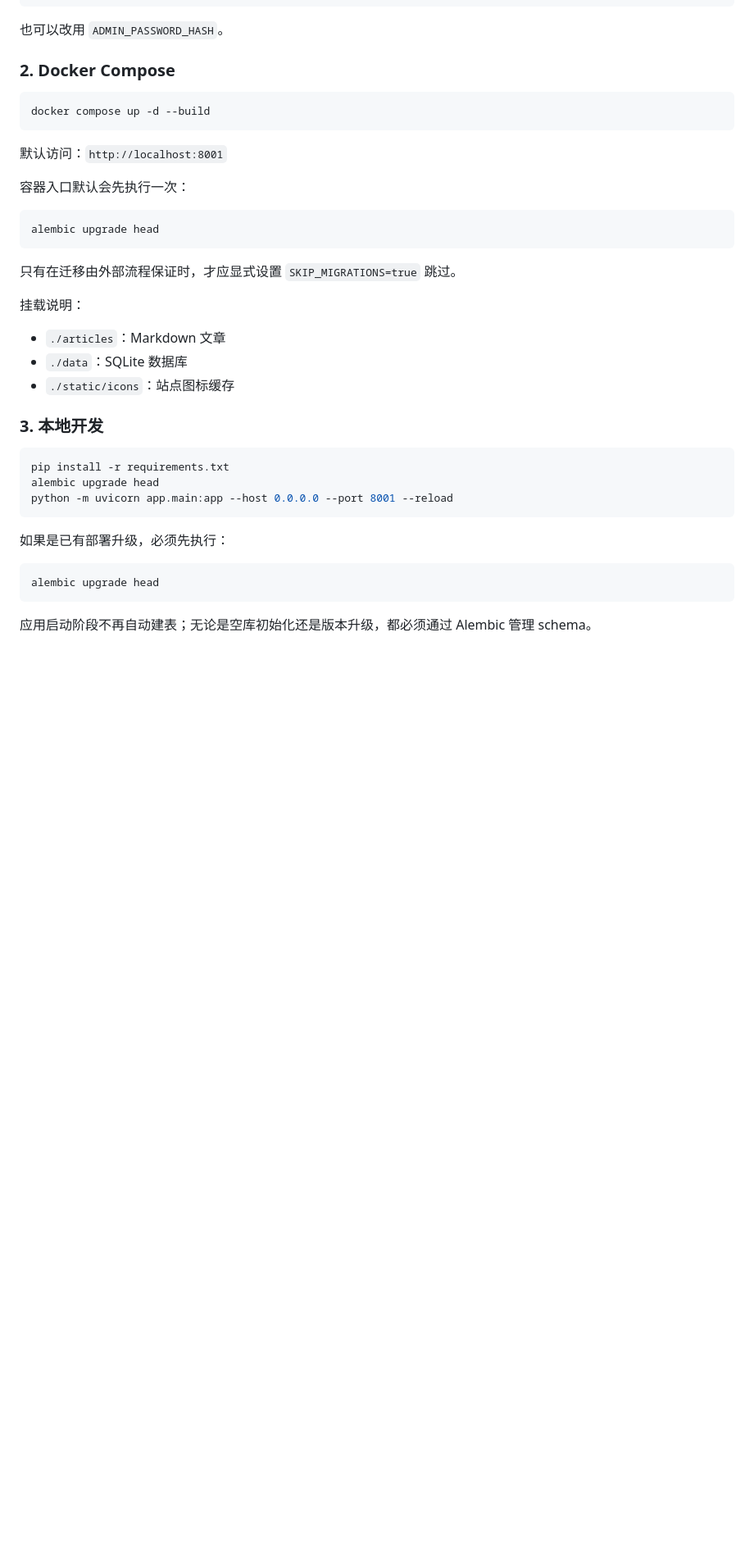
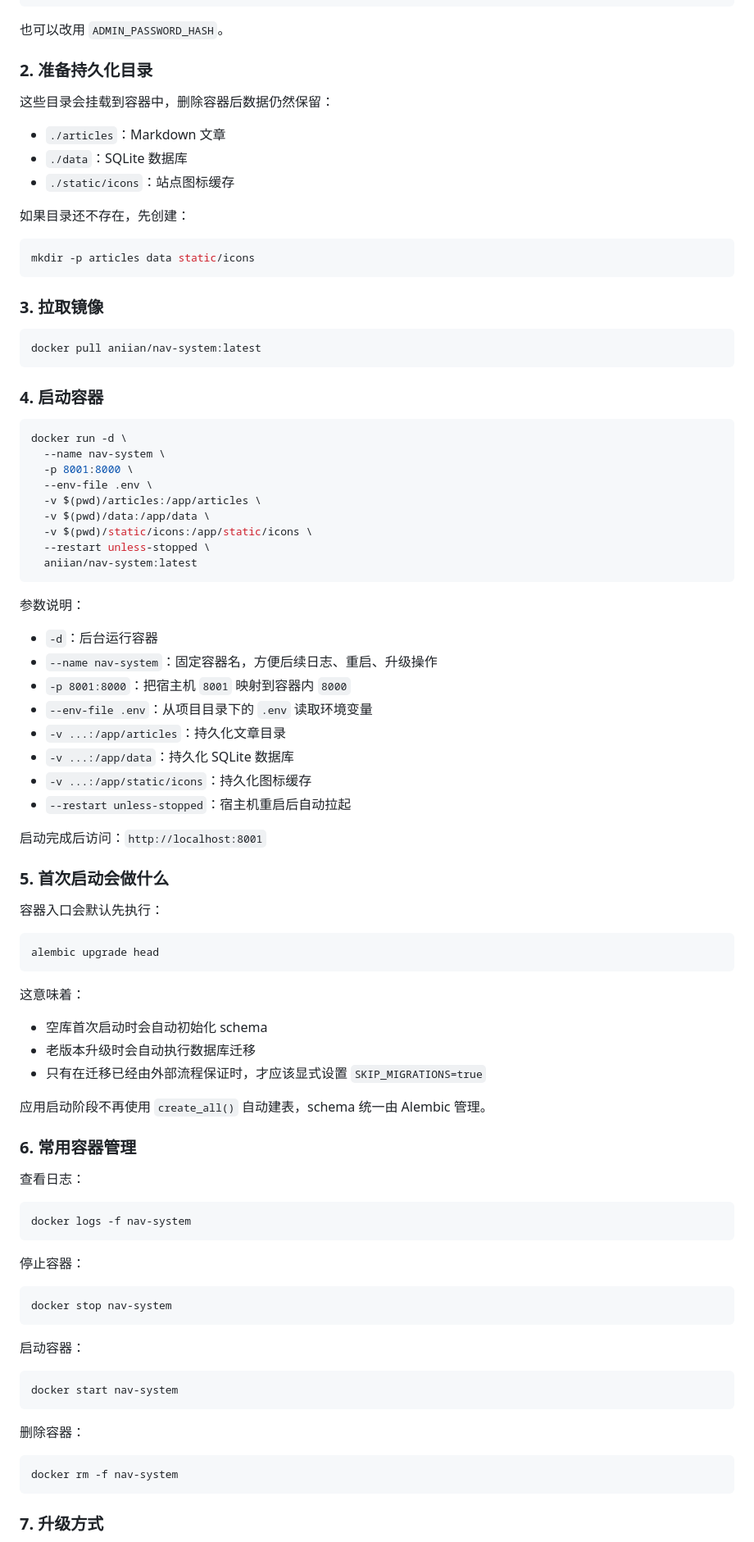
Before and after one commit to ANIIAN91/nav_system, a Markdown page: README.md, the part around one of its changes. Shown at 82% size. Drawn GitHub-style; blank space fills up the shorter version.

````diff
--- a/README.md
+++ b/README.md
@@ -50,40 +49,94 @@ ADMIN_PASSWORD=change_this_password
 
 也可以改用 `ADMIN_PASSWORD_HASH`。
 
-### 2. Docker Compose
+### 2. 准备持久化目录
+
+这些目录会挂载到容器中，删除容器后数据仍然保留：
+
+- `./articles`：Markdown 文章
+- `./data`：SQLite 数据库
+- `./static/icons`：站点图标缓存
+
+如果目录还不存在，先创建：
 
 ```bash
-docker compose up -d --build
+mkdir -p articles data static/icons
 ```
 
-默认访问：`http://localhost:8001`
+### 3. 拉取镜像
 
-容器入口默认会先执行一次：
+```bash
+docker pull aniian/nav-system:latest
+```
+
+### 4. 启动容器
+
+```bash
+docker run -d \
+  --name nav-system \
+  -p 8001:8000 \
+  --env-file .env \
+  -v $(pwd)/articles:/app/articles \
+  -v $(pwd)/data:/app/data \
+  -v $(pwd)/static/icons:/app/static/icons \
+  --restart unless-stopped \
+  aniian/nav-system:latest
+```
+
+参数说明：
+
+- `-d`：后台运行容器
+- `--name nav-system`：固定容器名，方便后续日志、重启、升级操作
+- `-p 8001:8000`：把宿主机 `8001` 映射到容器内 `8000`
+- `--env-file .env`：从项目目录下的 `.env` 读取环境变量
+- `-v ...:/app/articles`：持久化文章目录
+- `-v ...:/app/data`：持久化 SQLite 数据库
+- `-v ...:/app/static/icons`：持久化图标缓存
+- `--restart unless-stopped`：宿主机重启后自动拉起
+
+启动完成后访问：`http://localhost:8001`
+
+### 5. 首次启动会做什么
+
+容器入口会默认先执行：
 
 ```bash
 alembic upgrade head
 ```
 
-只有在迁移由外部流程保证时，才应显式设置 `SKIP_MIGRATIONS=true` 跳过。
+这意味着：
 
-挂载说明：
+- 空库首次启动时会自动初始化 schema
+- 老版本升级时会自动执行数据库迁移
+- 只有在迁移已经由外部流程保证时，才应该显式设置 `SKIP_MIGRATIONS=true`
 
-- `./articles`：Markdown 文章
-- `./data`：SQLite 数据库
-- `./static/icons`：站点图标缓存
+应用启动阶段不再使用 `create_all()` 自动建表，schema 统一由 Alembic 管理。
 
-### 3. 本地开发
+### 6. 常用容器管理
+
+查看日志：
 
 ```bash
-pip install -r requirements.txt
-alembic upgrade head
-python -m uvicorn app.main:app --host 0.0.0.0 --port 8001 --reload
+docker logs -f nav-system
 ```
 
-如果是已有部署升级，必须先执行：
+停止容器：
 
 ```bash
-alembic upgrade head
+docker stop nav-system
 ```
 
-应用启动阶段不再自动建表；无论是空库初始化还是版本升级，都必须通过 Alembic 管理 schema。
+启动容器：
+
+```bash
+docker start nav-system
+```
+
+删除容器：
+
+```bash
+docker rm -f nav-system
+```
+
+### 7. 升级方式
+
````
Also changed, not shown: other parts of README.md (+29 -21 lines).
